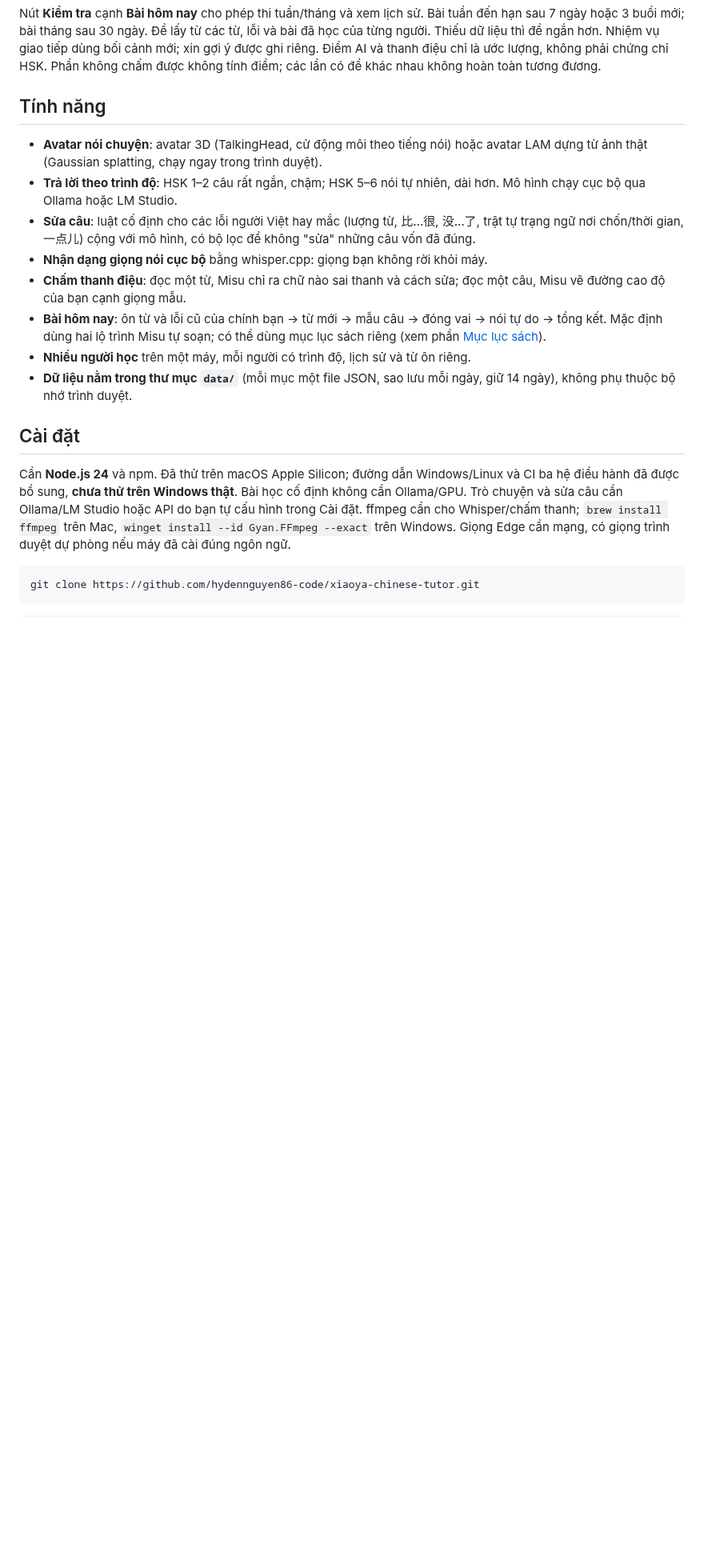
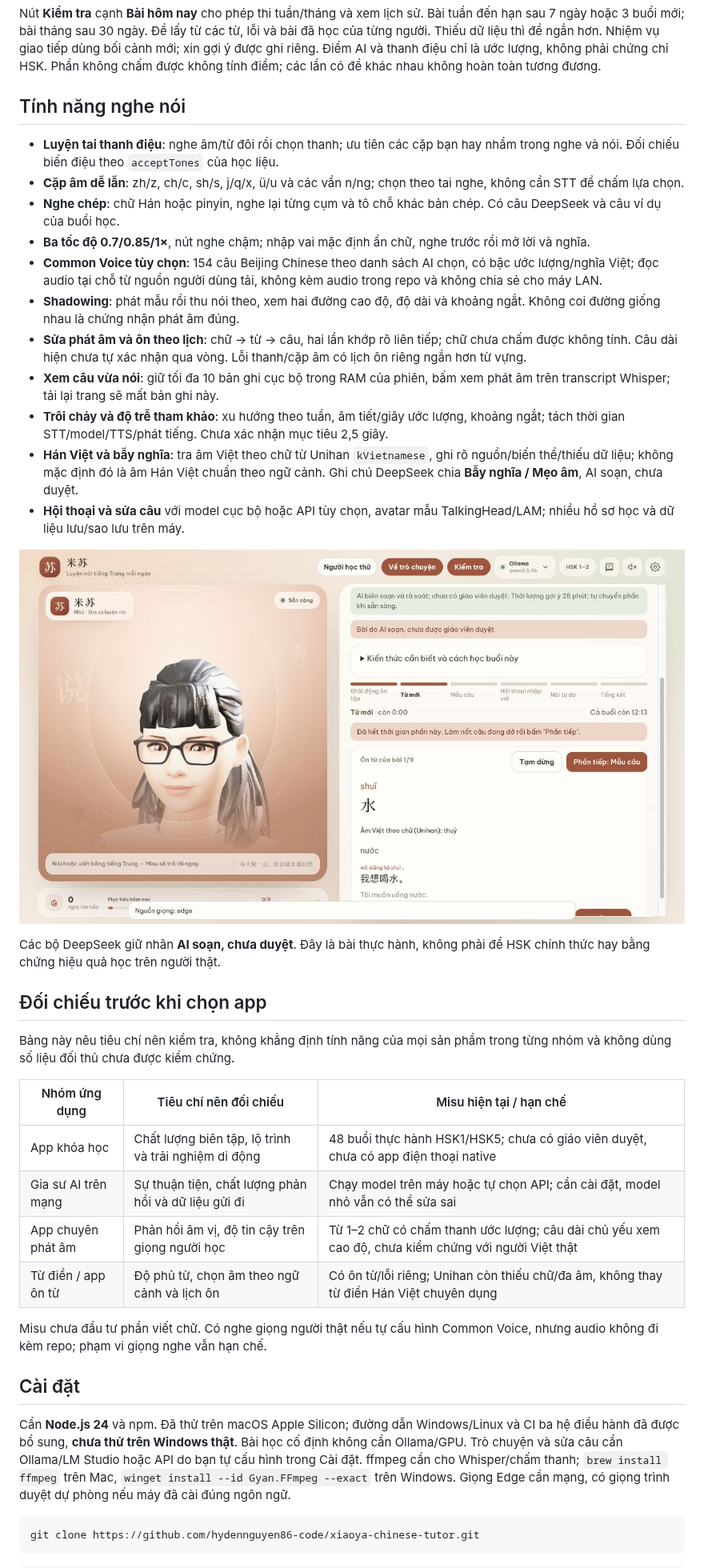
Before and after one commit to hydennguyen86-code/xiaoya-chinese-tutor, a Markdown page: README.md, the part around one of its changes. Shown at 80% size. GitHub-like rendering; pictures changed too: docs/media/vocabulary-sample.png (added); blank space fills up the shorter version.

Commit message:
Document private speaking practice with sample avatar screenshots

```diff
--- a/README.md
+++ b/README.md
@@ -43,26 +45,53 @@ Nhiệm vụ giao tiếp dùng bối cảnh mới; xin gợi ý được ghi ri
 thanh điệu chỉ là ước lượng, không phải chứng chỉ HSK. Phần không chấm được
 không tính điểm; các lần có đề khác nhau không hoàn toàn tương đương.
 
-## Tính năng
+## Tính năng nghe nói
 
-- **Avatar nói chuyện**: avatar 3D (TalkingHead, cử động môi theo tiếng nói)
-  hoặc avatar LAM dựng từ ảnh thật (Gaussian splatting, chạy ngay trong trình
-  duyệt).
-- **Trả lời theo trình độ**: HSK 1–2 câu rất ngắn, chậm; HSK 5–6 nói tự nhiên,
-  dài hơn. Mô hình chạy cục bộ qua Ollama hoặc LM Studio.
-- **Sửa câu**: luật cố định cho các lỗi người Việt hay mắc (lượng từ, 比…很,
-  没…了, trật tự trạng ngữ nơi chốn/thời gian, 一点儿) cộng với mô hình, có bộ
-  lọc để không "sửa" những câu vốn đã đúng.
-- **Nhận dạng giọng nói cục bộ** bằng whisper.cpp: giọng bạn không rời khỏi máy.
-- **Chấm thanh điệu**: đọc một từ, Misu chỉ ra chữ nào sai thanh và cách sửa;
-  đọc một câu, Misu vẽ đường cao độ của bạn cạnh giọng mẫu.
-- **Bài hôm nay**: ôn từ và lỗi cũ của chính bạn → từ mới → mẫu câu →
-  đóng vai → nói tự do → tổng kết. Mặc định dùng hai lộ trình Misu tự soạn; có thể dùng mục lục
-  sách riêng (xem phần [Mục lục sách](#mục-lục-sách)).
-- **Nhiều người học** trên một máy, mỗi người có trình độ, lịch sử và từ ôn
-  riêng.
-- **Dữ liệu nằm trong thư mục `data/`** (mỗi mục một file JSON, sao lưu mỗi ngày,
-  giữ 14 ngày), không phụ thuộc bộ nhớ trình duyệt.
+- **Luyện tai thanh điệu**: nghe âm/từ đôi rồi chọn thanh; ưu tiên các cặp bạn
+  hay nhầm trong nghe và nói. Đối chiếu biến điệu theo `acceptTones` của học liệu.
+- **Cặp âm dễ lẫn**: zh/z, ch/c, sh/s, j/q/x, ü/u và các vần n/ng;
+  chọn theo tai nghe, không cần STT để chấm lựa chọn.
+- **Nghe chép**: chữ Hán hoặc pinyin, nghe lại từng cụm và tô chỗ khác bản chép.
+  Có câu DeepSeek và câu ví dụ của buổi học.
+- **Ba tốc độ 0.7/0.85/1×**, nút nghe chậm; nhập vai mặc định ẩn chữ,
+  nghe trước rồi mở lời và nghĩa.
+- **Common Voice tùy chọn**: 154 câu Beijing Chinese theo danh sách AI chọn,
+  có bậc ước lượng/nghĩa Việt; đọc audio tại chỗ từ nguồn người dùng tải,
+  không kèm audio trong repo và không chia sẻ cho máy LAN.
+- **Shadowing**: phát mẫu rồi thu nói theo, xem hai đường cao độ,
+  độ dài và khoảng ngắt. Không coi đường giống nhau là chứng nhận phát âm đúng.
+- **Sửa phát âm và ôn theo lịch**: chữ → từ → câu, hai lần khớp rõ liên tiếp;
+  chữ chưa chấm được không tính. Câu dài hiện chưa tự xác nhận qua vòng.
+  Lỗi thanh/cặp âm có lịch ôn riêng ngắn hơn từ vựng.
+- **Xem câu vừa nói**: giữ tối đa 10 bản ghi cục bộ trong RAM của phiên,
+  bấm xem phát âm trên transcript Whisper; tải lại trang sẽ mất bản ghi này.
+- **Trôi chảy và độ trễ tham khảo**: xu hướng theo tuần, âm tiết/giây ước lượng,
+  khoảng ngắt; tách thời gian STT/model/TTS/phát tiếng. Chưa xác nhận mục tiêu 2,5 giây.
+- **Hán Việt và bẫy nghĩa**: tra âm Việt theo chữ từ Unihan `kVietnamese`,
+  ghi rõ nguồn/biến thể/thiếu dữ liệu; không mặc định đó là âm Hán Việt chuẩn
+  theo ngữ cảnh. Ghi chú DeepSeek chia **Bẫy nghĩa / Mẹo âm**, AI soạn, chưa duyệt.
+- **Hội thoại và sửa câu** với model cục bộ hoặc API tùy chọn, avatar mẫu
+  TalkingHead/LAM; nhiều hồ sơ học và dữ liệu lưu/sao lưu trên máy.
+
+![Thẻ từ với âm theo Unihan và ghi chú Hán Việt](docs/media/vocabulary-sample.png)
+
+Các bộ DeepSeek giữ nhãn **AI soạn, chưa duyệt**. Đây là bài thực hành,
+không phải đề HSK chính thức hay bằng chứng hiệu quả học trên người thật.
+
+## Đối chiếu trước khi chọn app
+
+Bảng này nêu tiêu chí nên kiểm tra, không khẳng định tính năng của mọi sản phẩm
+trong từng nhóm và không dùng số liệu đối thủ chưa được kiểm chứng.
+
+| Nhóm ứng dụng | Tiêu chí nên đối chiếu | Misu hiện tại / hạn chế |
+|---|---|---|
+| App khóa học | Chất lượng biên tập, lộ trình và trải nghiệm di động | 48 buổi thực hành HSK1/HSK5; chưa có giáo viên duyệt, chưa có app điện thoại native |
+| Gia sư AI trên mạng | Sự thuận tiện, chất lượng phản hồi và dữ liệu gửi đi | Chạy model trên máy hoặc tự chọn API; cần cài đặt, model nhỏ vẫn có thể sửa sai |
+| App chuyên phát âm | Phản hồi âm vị, độ tin cậy trên giọng người học | Từ 1–2 chữ có chấm thanh ước lượng; câu dài chủ yếu xem cao độ, chưa kiểm chứng với người Việt thật |
+| Từ điển / app ôn từ | Độ phủ từ, chọn âm theo ngữ cảnh và lịch ôn | Có ôn từ/lỗi riêng; Unihan còn thiếu chữ/đa âm, không thay từ điển Hán Việt chuyên dụng |
+
+Misu chưa đầu tư phần viết chữ. Có nghe giọng người thật nếu tự cấu hình Common
+Voice, nhưng audio không đi kèm repo; phạm vi giọng nghe vẫn hạn chế.
 
 ## Cài đặt
 
```
Also changed, not shown: other parts of README.md (+22 -13 lines), NOTICE.md (+5 -0 lines), docs/IMPLEMENTED-next-3.md (+8 -0 lines), docs/media/listening-sample.png (added), 2 other files.
